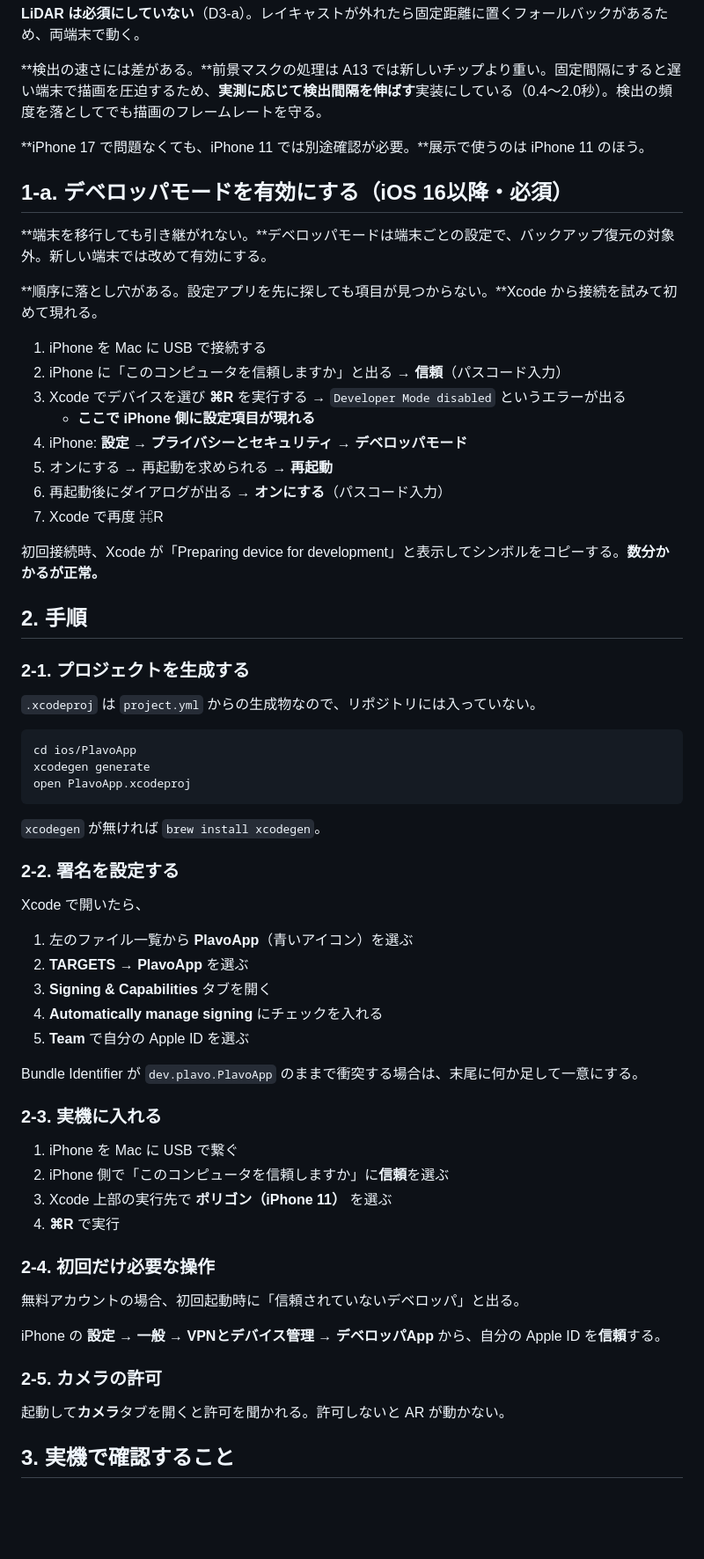
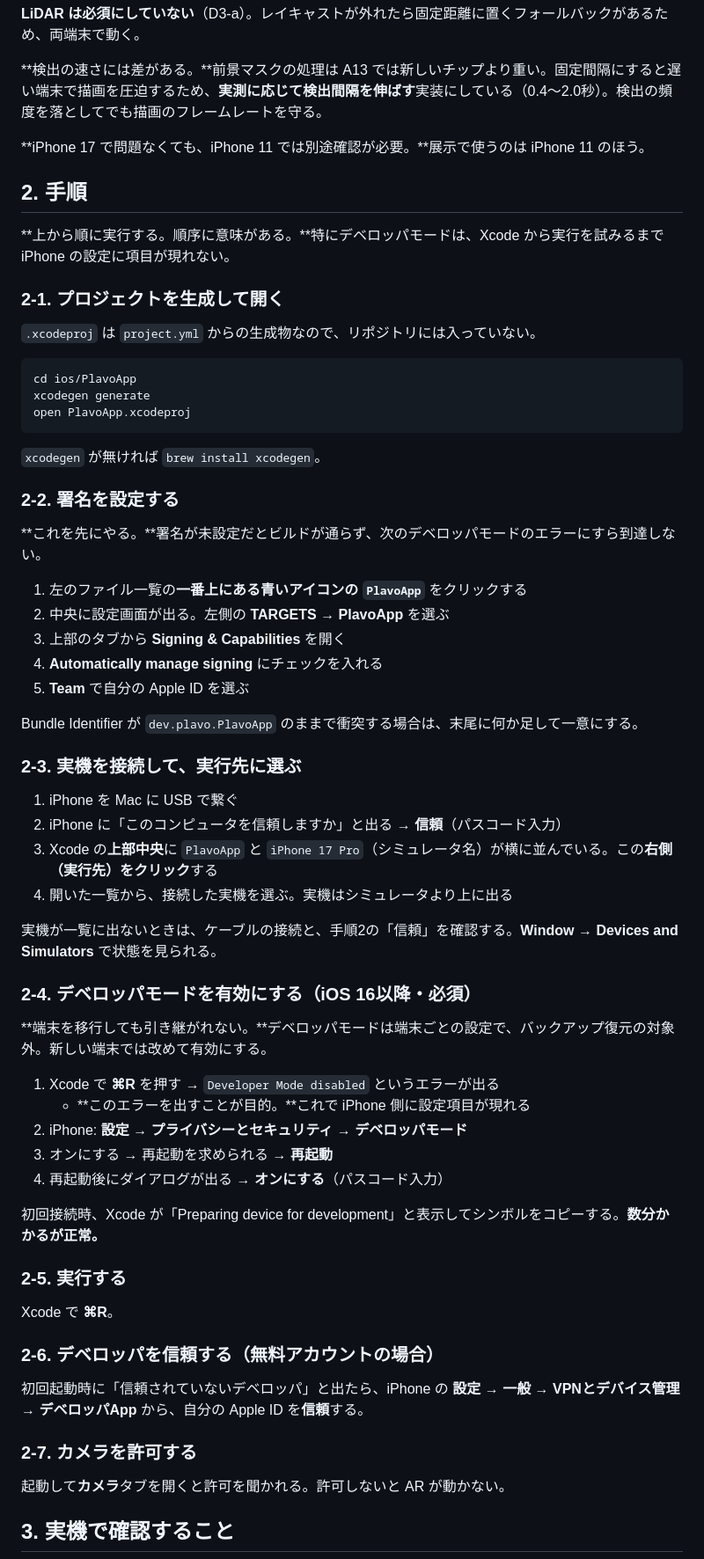
Before and after one commit to miiiwa1121/plavo, a Markdown page: docs/development/device-setup.md, the part around the change. Shown at 88% size. Drawn GitHub-style; blank space fills up the shorter version.

Commit message:
docs: 実機手順の順序を修正
デベロッパモードの節を独立させていたが、署名設定より前に置いていたため
手順として成立していなかった。署名が未設定だとビルドが通らず、
Developer Mode のエラーにすら到達しない。

上から順に実行できる形に並べ直した。
プロジェクトを開く → 署名 → 実機を選ぶ → ⌘R でエラーを出す →
デベロッパモードを有効化 → 再度 ⌘R → 信頼 → カメラ許可

あわせて Xcode のどこを操作するかを具体的に書いた。実行先セレクタが
上部中央にあることや、実機がシミュレータより上に出ることなど。

Co-Authored-By: Claude Opus 5 <noreply@anthropic.com>

```diff
--- a/docs/development/device-setup.md
+++ b/docs/development/device-setup.md
@@ -42,26 +42,11 @@
 
 **iPhone 17 で問題なくても、iPhone 11 では別途確認が必要。**展示で使うのは iPhone 11 のほう。
 
-## 1-a. デベロッパモードを有効にする（iOS 16以降・必須）
-
-**端末を移行しても引き継がれない。**デベロッパモードは端末ごとの設定で、バックアップ復元の対象外。新しい端末では改めて有効にする。
-
-**順序に落とし穴がある。設定アプリを先に探しても項目が見つからない。**Xcode から接続を試みて初めて現れる。
-
-1. iPhone を Mac に USB で接続する
-2. iPhone に「このコンピュータを信頼しますか」と出る → **信頼**（パスコード入力）
-3. Xcode でデバイスを選び **⌘R** を実行する → `Developer Mode disabled` というエラーが出る
-   - **ここで iPhone 側に設定項目が現れる**
-4. iPhone: **設定 → プライバシーとセキュリティ → デベロッパモード**
-5. オンにする → 再起動を求められる → **再起動**
-6. 再起動後にダイアログが出る → **オンにする**（パスコード入力）
-7. Xcode で再度 ⌘R
-
-初回接続時、Xcode が「Preparing device for development」と表示してシンボルをコピーする。**数分かかるが正常。**
-
 ## 2. 手順
 
-### 2-1. プロジェクトを生成する
+**上から順に実行する。順序に意味がある。**特にデベロッパモードは、Xcode から実行を試みるまで iPhone の設定に項目が現れない。
+
+### 2-1. プロジェクトを生成して開く
 
 `.xcodeproj` は `project.yml` からの生成物なので、リポジトリには入っていない。
 
@@ -75,30 +60,46 @@ open PlavoApp.xcodeproj
 
 ### 2-2. 署名を設定する
 
-Xcode で開いたら、
+**これを先にやる。**署名が未設定だとビルドが通らず、次のデベロッパモードのエラーにすら到達しない。
 
-1. 左のファイル一覧から **PlavoApp**（青いアイコン）を選ぶ
-2. **TARGETS → PlavoApp** を選ぶ
-3. **Signing & Capabilities** タブを開く
+1. 左のファイル一覧の**一番上にある青いアイコンの `PlavoApp`** をクリックする
+2. 中央に設定画面が出る。左側の **TARGETS → PlavoApp** を選ぶ
+3. 上部のタブから **Signing & Capabilities** を開く
 4. **Automatically manage signing** にチェックを入れる
 5. **Team** で自分の Apple ID を選ぶ
 
 Bundle Identifier が `dev.plavo.PlavoApp` のままで衝突する場合は、末尾に何か足して一意にする。
 
-### 2-3. 実機に入れる
+### 2-3. 実機を接続して、実行先に選ぶ
 
 1. iPhone を Mac に USB で繋ぐ
-2. iPhone 側で「このコンピュータを信頼しますか」に**信頼**を選ぶ
-3. Xcode 上部の実行先で **ポリゴン（iPhone 11）** を選ぶ
-4. **⌘R** で実行
+2. iPhone に「このコンピュータを信頼しますか」と出る → **信頼**（パスコード入力）
+3. Xcode の**上部中央**に `PlavoApp` と `iPhone 17 Pro`（シミュレータ名）が横に並んでいる。この**右側（実行先）をクリック**する
+4. 開いた一覧から、接続した実機を選ぶ。実機はシミュレータより上に出る
 
-### 2-4. 初回だけ必要な操作
+実機が一覧に出ないときは、ケーブルの接続と、手順2の「信頼」を確認する。**Window → Devices and Simulators** で状態を見られる。
 
-無料アカウントの場合、初回起動時に「信頼されていないデベロッパ」と出る。
+### 2-4. デベロッパモードを有効にする（iOS 16以降・必須）
 
-iPhone の **設定 → 一般 → VPNとデバイス管理 → デベロッパApp** から、自分の Apple ID を**信頼**する。
+**端末を移行しても引き継がれない。**デベロッパモードは端末ごとの設定で、バックアップ復元の対象外。新しい端末では改めて有効にする。
 
-### 2-5. カメラの許可
+1. Xcode で **⌘R** を押す → `Developer Mode disabled` というエラーが出る
+   - **このエラーを出すことが目的。**これで iPhone 側に設定項目が現れる
+2. iPhone: **設定 → プライバシーとセキュリティ → デベロッパモード**
+3. オンにする → 再起動を求められる → **再起動**
+4. 再起動後にダイアログが出る → **オンにする**（パスコード入力）
+
+初回接続時、Xcode が「Preparing device for development」と表示してシンボルをコピーする。**数分かかるが正常。**
+
+### 2-5. 実行する
+
+Xcode で **⌘R**。
+
+### 2-6. デベロッパを信頼する（無料アカウントの場合）
+
+初回起動時に「信頼されていないデベロッパ」と出たら、iPhone の **設定 → 一般 → VPNとデバイス管理 → デベロッパApp** から、自分の Apple ID を**信頼**する。
+
+### 2-7. カメラを許可する
 
 起動して**カメラ**タブを開くと許可を聞かれる。許可しないと AR が動かない。
 
```
